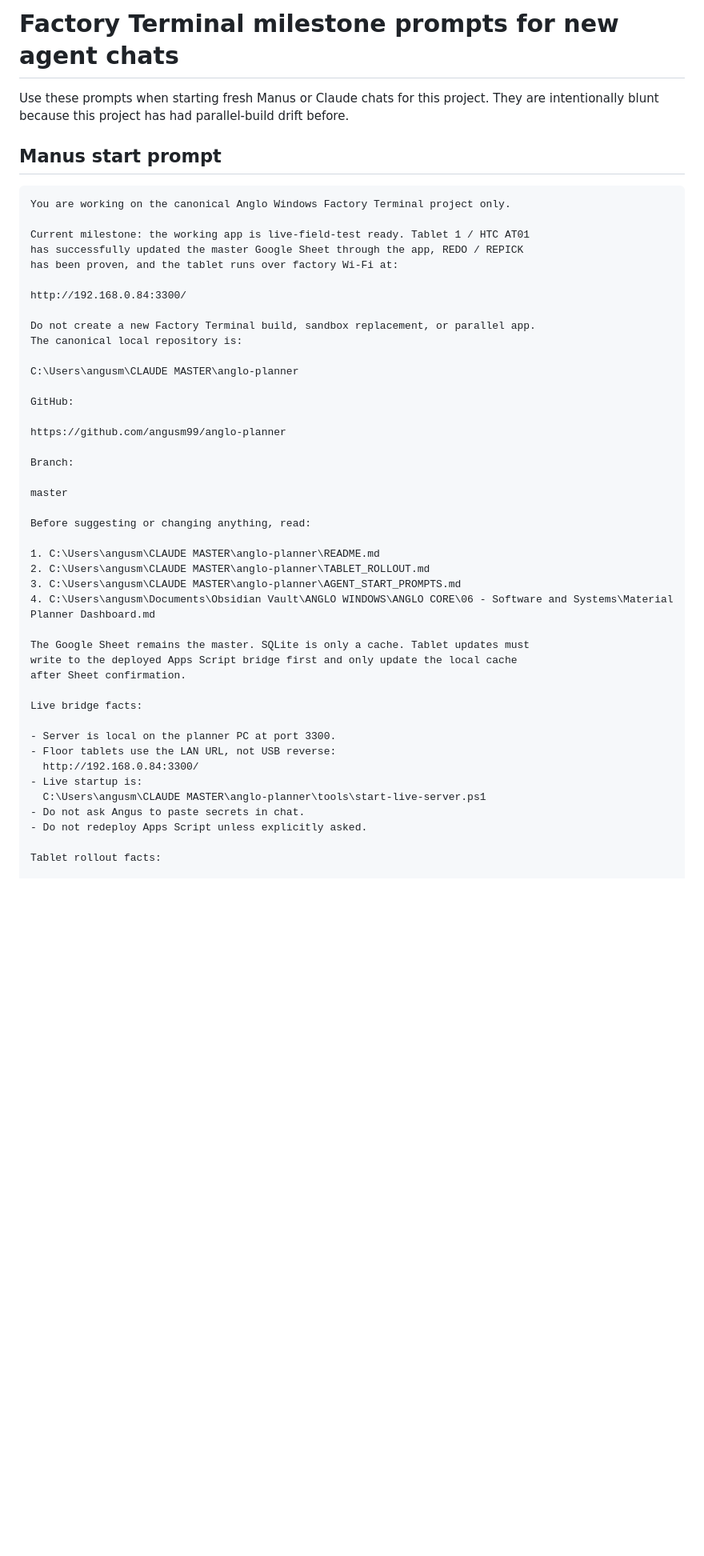
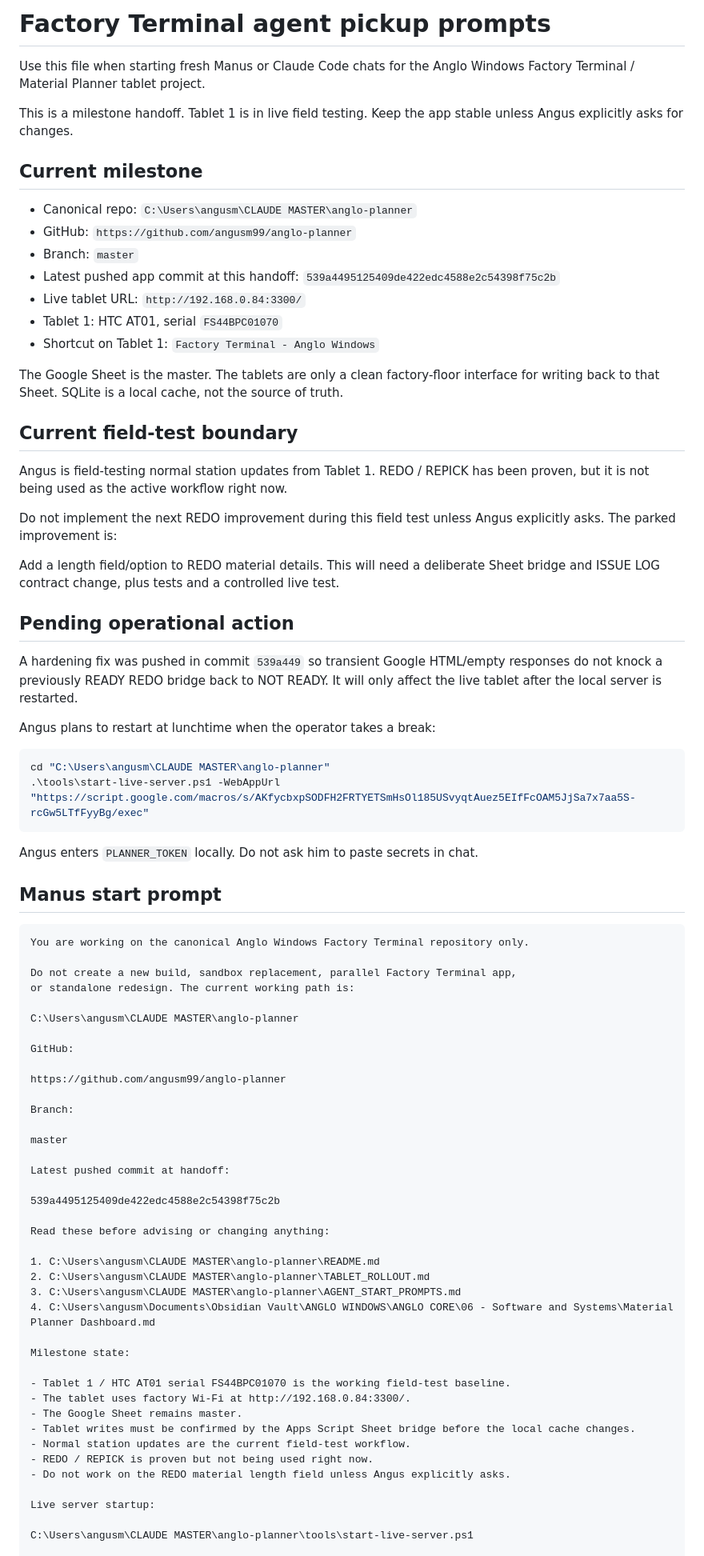
Before and after one commit to angusm99/anglo-planner, a Markdown page: AGENT_START_PROMPTS.md, the part around one of its changes. Shown at 80% size. Rendered like a GitHub page; blank space fills up the shorter version.

Commit message:
Refresh agent pickup prompts for tablet field test

````diff
--- a/AGENT_START_PROMPTS.md
+++ b/AGENT_START_PROMPTS.md
@@ -1,22 +1,59 @@
-# Factory Terminal milestone prompts for new agent chats
+# Factory Terminal agent pickup prompts
 
-Use these prompts when starting fresh Manus or Claude chats for this project.
-They are intentionally blunt because this project has had parallel-build drift
-before.
+Use this file when starting fresh Manus or Claude Code chats for the Anglo
+Windows Factory Terminal / Material Planner tablet project.
+
+This is a milestone handoff. Tablet 1 is in live field testing. Keep the app
+stable unless Angus explicitly asks for changes.
+
+## Current milestone
+
+- Canonical repo: `C:\Users\angusm\CLAUDE MASTER\anglo-planner`
+- GitHub: `https://github.com/angusm99/anglo-planner`
+- Branch: `master`
+- Latest pushed app commit at this handoff: `539a4495125409de422edc4588e2c54398f75c2b`
+- Live tablet URL: `http://192.168.0.84:3300/`
+- Tablet 1: HTC AT01, serial `FS44BPC01070`
+- Shortcut on Tablet 1: `Factory Terminal - Anglo Windows`
+
+The Google Sheet is the master. The tablets are only a clean factory-floor
+interface for writing back to that Sheet. SQLite is a local cache, not the
+source of truth.
+
+## Current field-test boundary
+
+Angus is field-testing normal station updates from Tablet 1. REDO / REPICK has
+been proven, but it is not being used as the active workflow right now.
+
+Do not implement the next REDO improvement during this field test unless Angus
+explicitly asks. The parked improvement is:
+
+Add a length field/option to REDO material details. This will need a deliberate
+Sheet bridge and ISSUE LOG contract change, plus tests and a controlled live
+test.
+
+## Pending operational action
+
+A hardening fix was pushed in commit `539a449` so transient Google HTML/empty
+responses do not knock a previously READY REDO bridge back to NOT READY. It
+will only affect the live tablet after the local server is restarted.
+
+Angus plans to restart at lunchtime when the operator takes a break:
+
+```powershell
+cd "C:\Users\angusm\CLAUDE MASTER\anglo-planner"
+.\tools\start-live-server.ps1 -WebAppUrl "https://script.google.com/macros/s/AKfycbxpSODFH2FRTYETSmHsOl185USvyqtAuez5EIfFcOAM5JjSa7x7aa5S-rcGw5LTfFyyBg/exec"
+```
+
+Angus enters `PLANNER_TOKEN` locally. Do not ask him to paste secrets in chat.
 
 ## Manus start prompt
 
 ```text
-You are working on the canonical Anglo Windows Factory Terminal project only.
+You are working on the canonical Anglo Windows Factory Terminal repository only.
 
-Current milestone: the working app is live-field-test ready. Tablet 1 / HTC AT01
-has successfully updated the master Google Sheet through the app, REDO / REPICK
-has been proven, and the tablet runs over factory Wi-Fi at:
-
-http://192.168.0.84:3300/
-
-Do not create a new Factory Terminal build, sandbox replacement, or parallel app.
-The canonical local repository is:
+Do not create a new build, sandbox replacement, parallel Factory Terminal app,
+or standalone redesign. The current working path is:
 
 C:\Users\angusm\CLAUDE MASTER\anglo-planner
 
@@ -28,26 +65,28 @@ Branch:
 
 master
 
-Before suggesting or changing anything, read:
+Latest pushed commit at handoff:
+
+539a4495125409de422edc4588e2c54398f75c2b
+
+Read these before advising or changing anything:
 
 1. C:\Users\angusm\CLAUDE MASTER\anglo-planner\README.md
 2. C:\Users\angusm\CLAUDE MASTER\anglo-planner\TABLET_ROLLOUT.md
 3. C:\Users\angusm\CLAUDE MASTER\anglo-planner\AGENT_START_PROMPTS.md
 4. C:\Users\angusm\Documents\Obsidian Vault\ANGLO WINDOWS\ANGLO CORE\06 - Software and Systems\Material Planner Dashboard.md
 
-The Google Sheet remains the master. SQLite is only a cache. Tablet updates must
-write to the deployed Apps Script bridge first and only update the local cache
-after Sheet confirmation.
+Milestone state:
 
-Live bridge facts:
+- Tablet 1 / HTC AT01 serial FS44BPC01070 is the working field-test baseline.
+- The tablet uses factory Wi-Fi at http://192.168.0.84:3300/.
+- The Google Sheet remains master.
+- Tablet writes must be confirmed by the Apps Script Sheet bridge before the local cache changes.
+- Normal station updates are the current field-test workflow.
+- REDO / REPICK is proven but not being used right now.
+- Do not work on the REDO material length field unless Angus explicitly asks.
 
-- Server is local on the planner PC at port 3300.
-- Floor tablets use the LAN URL, not USB reverse:
-  http://192.168.0.84:3300/
-- Live startup is:
-  C:\Users\angusm\CLAUDE MASTER\anglo-planner\tools\start-live-server.ps1
-- Do not ask Angus to paste secrets in chat.
-- Do not redeploy Apps Script unless explicitly asked.
+Live server startup:
 
-Tablet rollout facts:
+C:\Users\angusm\CLAUDE MASTER\anglo-planner\tools\start-live-server.ps1
 
````
Also changed, not shown: other parts of AGENT_START_PROMPTS.md (+33 -49 lines).
